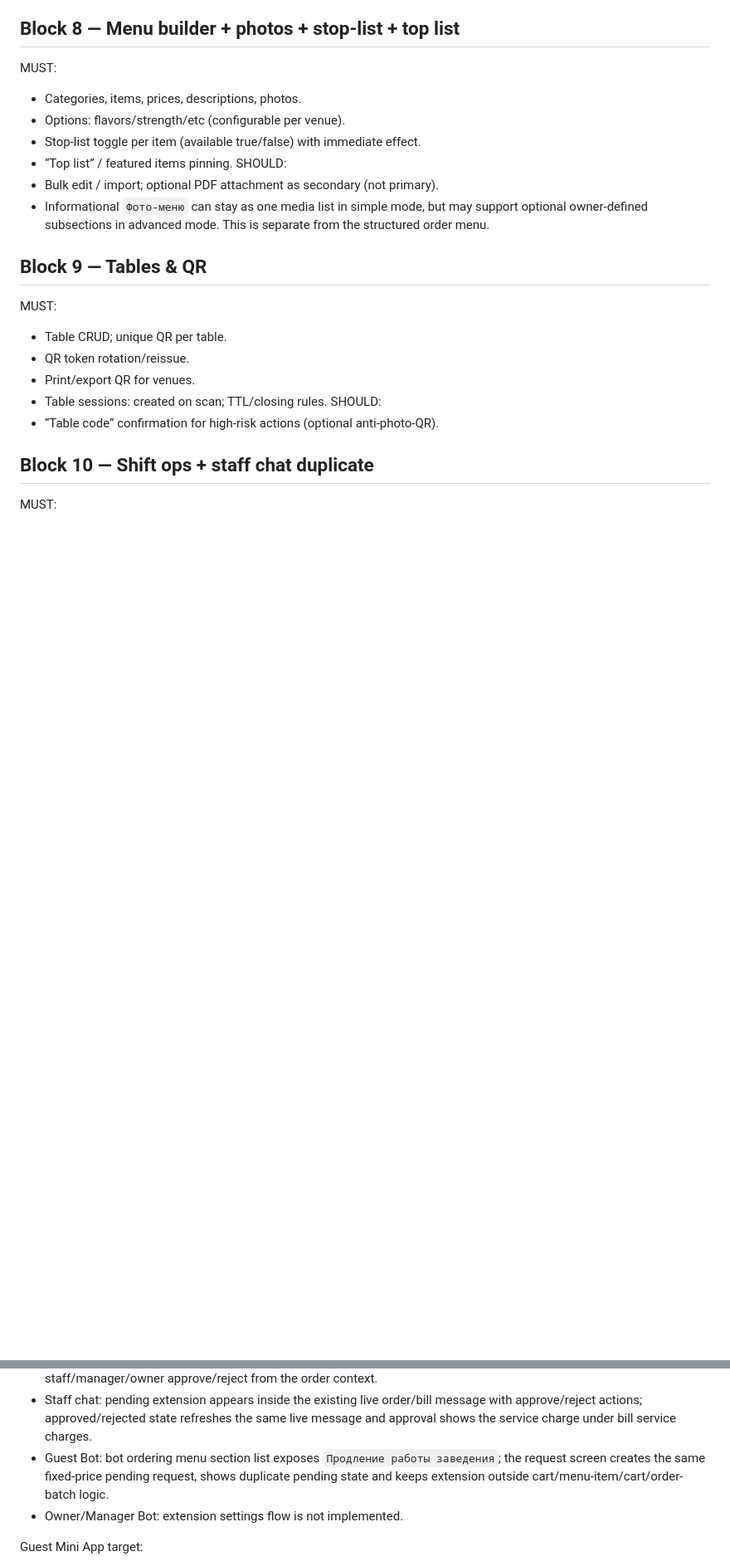
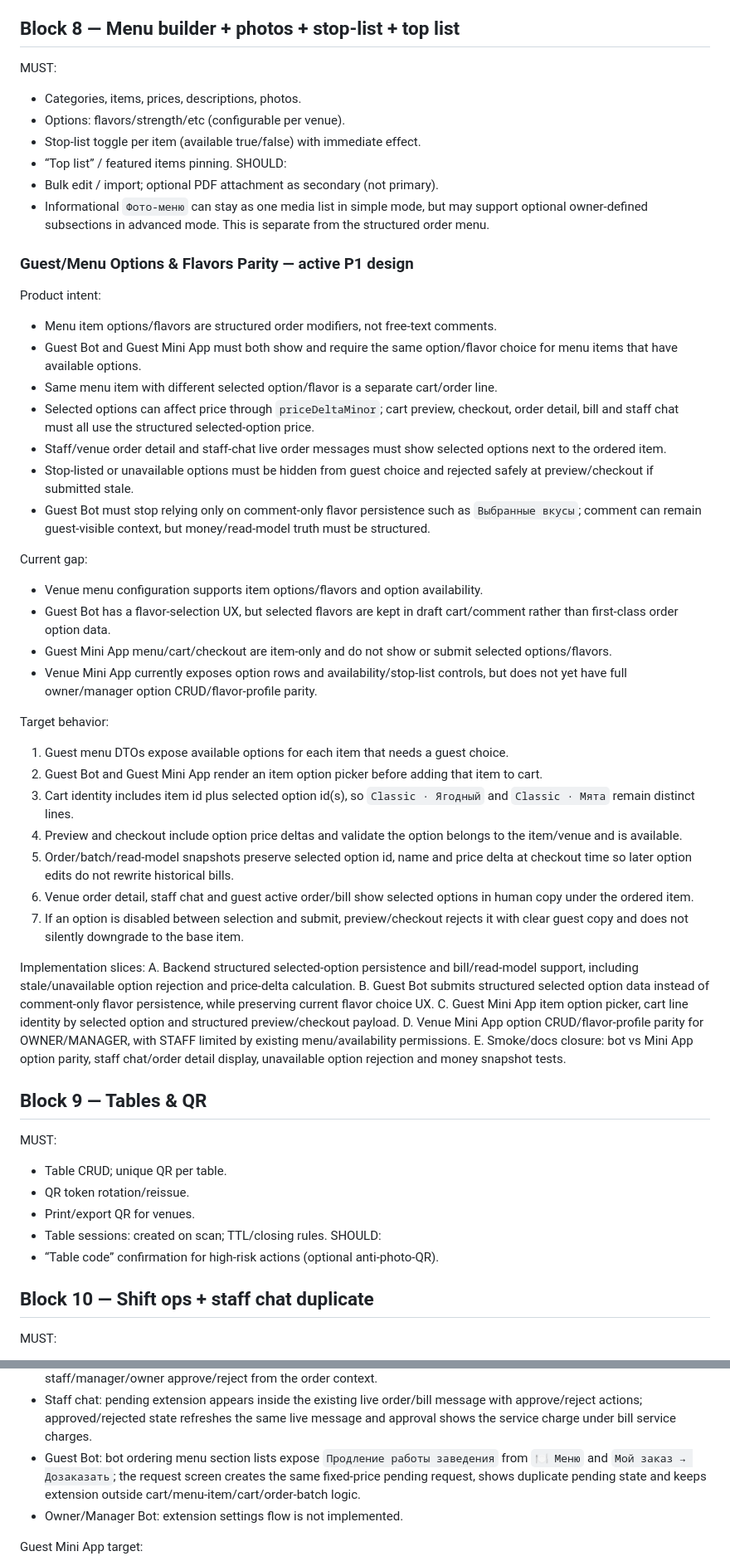
Before and after one commit to koteev-m/hookah_bot, a Markdown page: docs/PRODUCT_SPEC.md, 2 parts joined by grey strips. Shown at 83% size. GitHub-like rendering; blank space fills up the shorter version.

Commit message:
docs: track guest menu options parity

```diff
--- a/docs/PRODUCT_SPEC.md
+++ b/docs/PRODUCT_SPEC.md
@@ -118,6 +118,39 @@ SHOULD:
 - Bulk edit / import; optional PDF attachment as secondary (not primary).
 - Informational `Фото-меню` can stay as one media list in simple mode, but may support optional owner-defined subsections in advanced mode. This is separate from the structured order menu.
 
+### Guest/Menu Options & Flavors Parity — active P1 design
+
+Product intent:
+- Menu item options/flavors are structured order modifiers, not free-text comments.
+- Guest Bot and Guest Mini App must both show and require the same option/flavor choice for menu items that have available options.
+- Same menu item with different selected option/flavor is a separate cart/order line.
+- Selected options can affect price through `priceDeltaMinor`; cart preview, checkout, order detail, bill and staff chat must all use the structured selected-option price.
+- Staff/venue order detail and staff-chat live order messages must show selected options next to the ordered item.
+- Stop-listed or unavailable options must be hidden from guest choice and rejected safely at preview/checkout if submitted stale.
+- Guest Bot must stop relying only on comment-only flavor persistence such as `Выбранные вкусы`; comment can remain guest-visible context, but money/read-model truth must be structured.
+
+Current gap:
+- Venue menu configuration supports item options/flavors and option availability.
+- Guest Bot has a flavor-selection UX, but selected flavors are kept in draft cart/comment rather than first-class order option data.
+- Guest Mini App menu/cart/checkout are item-only and do not show or submit selected options/flavors.
+- Venue Mini App currently exposes option rows and availability/stop-list controls, but does not yet have full owner/manager option CRUD/flavor-profile parity.
+
+Target behavior:
+1. Guest menu DTOs expose available options for each item that needs a guest choice.
+2. Guest Bot and Guest Mini App render an item option picker before adding that item to cart.
+3. Cart identity includes item id plus selected option id(s), so `Classic · Ягодный` and `Classic · Мята` remain distinct lines.
+4. Preview and checkout include option price deltas and validate the option belongs to the item/venue and is available.
+5. Order/batch/read-model snapshots preserve selected option id, name and price delta at checkout time so later option edits do not rewrite historical bills.
+6. Venue order detail, staff chat and guest active order/bill show selected options in human copy under the ordered item.
+7. If an option is disabled between selection and submit, preview/checkout rejects it with clear guest copy and does not silently downgrade to the base item.
+
+Implementation slices:
+A. Backend structured selected-option persistence and bill/read-model support, including stale/unavailable option rejection and price-delta calculation.
+B. Guest Bot submits structured selected option data instead of comment-only flavor persistence, while preserving current flavor choice UX.
+C. Guest Mini App item option picker, cart line identity by selected option and structured preview/checkout payload.
+D. Venue Mini App option CRUD/flavor-profile parity for OWNER/MANAGER, with STAFF limited by existing menu/availability permissions.
+E. Smoke/docs closure: bot vs Mini App option parity, staff chat/order detail display, unavailable option rejection and money snapshot tests.
+
 ## Block 9 — Tables & QR
 MUST:
 - Table CRUD; unique QR per table.
@@ -151,7 +184,7 @@ Current implementation map:
 - Guest Mini App: active table menu exposes service action `Продление работы заведения`; request/pending/confirmed states are implemented outside cart logic.
 - Venue Mini App: owner/manager settings are implemented; order queue/detail exposes pending extension state and staff/manager/owner approve/reject from the order context.
 - Staff chat: pending extension appears inside the existing live order/bill message with approve/reject actions; approved/rejected state refreshes the same live message and approval shows the service charge under bill service charges.
-- Guest Bot: bot ordering menu section list exposes `Продление работы заведения`; the request screen creates the same fixed-price pending request, shows duplicate pending state and keeps extension outside cart/menu-item/cart/order-batch logic.
+- Guest Bot: bot ordering menu section lists expose `Продление работы заведения` from `🍽️ Меню` and `Мой заказ → Дозаказать`; the request screen creates the same fixed-price pending request, shows duplicate pending state and keeps extension outside cart/menu-item/cart/order-batch logic.
 - Owner/Manager Bot: extension settings flow is not implemented.
 
 Guest Mini App target:
```
Also changed, not shown: other parts of docs/PRODUCT_SPEC.md (+1 -1 lines).
